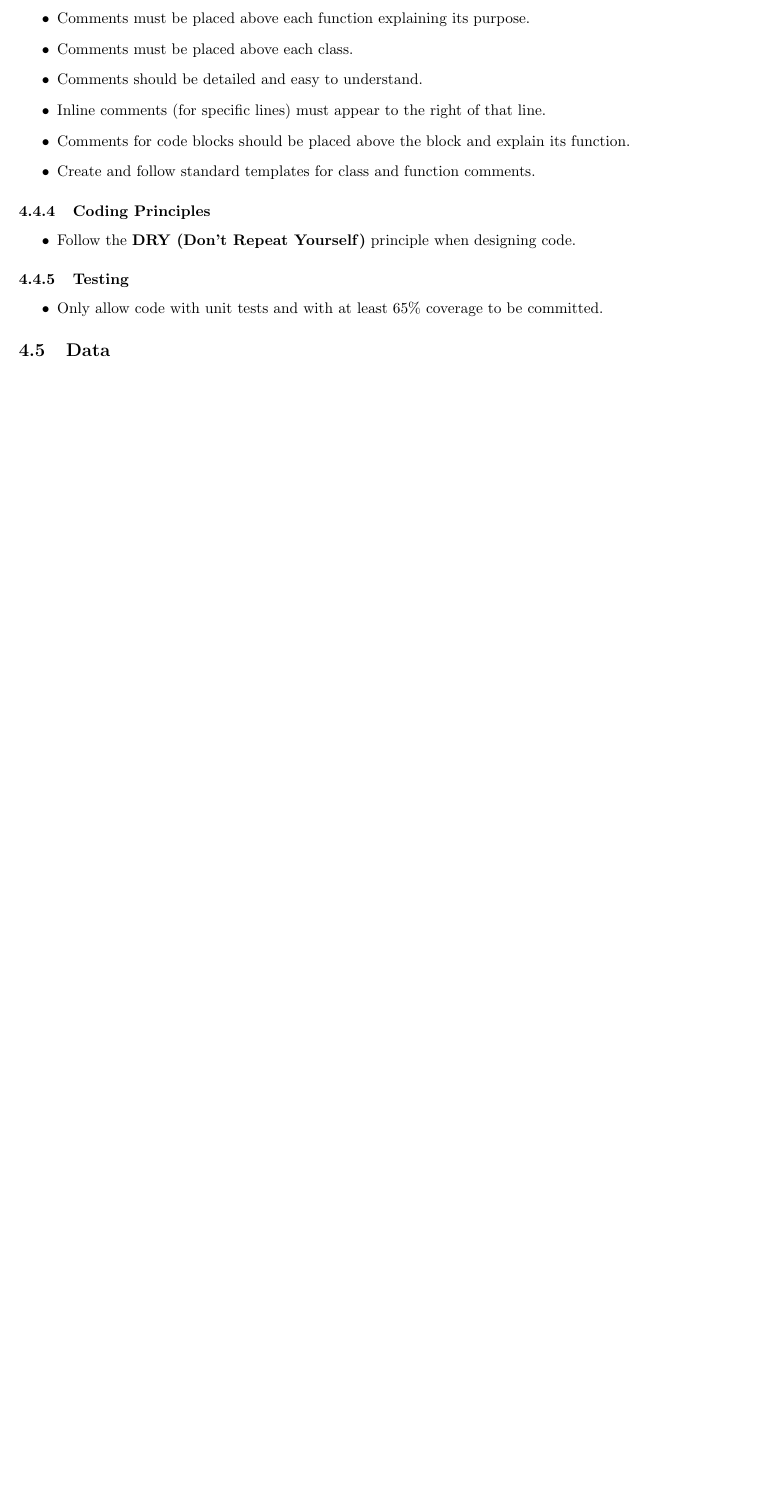
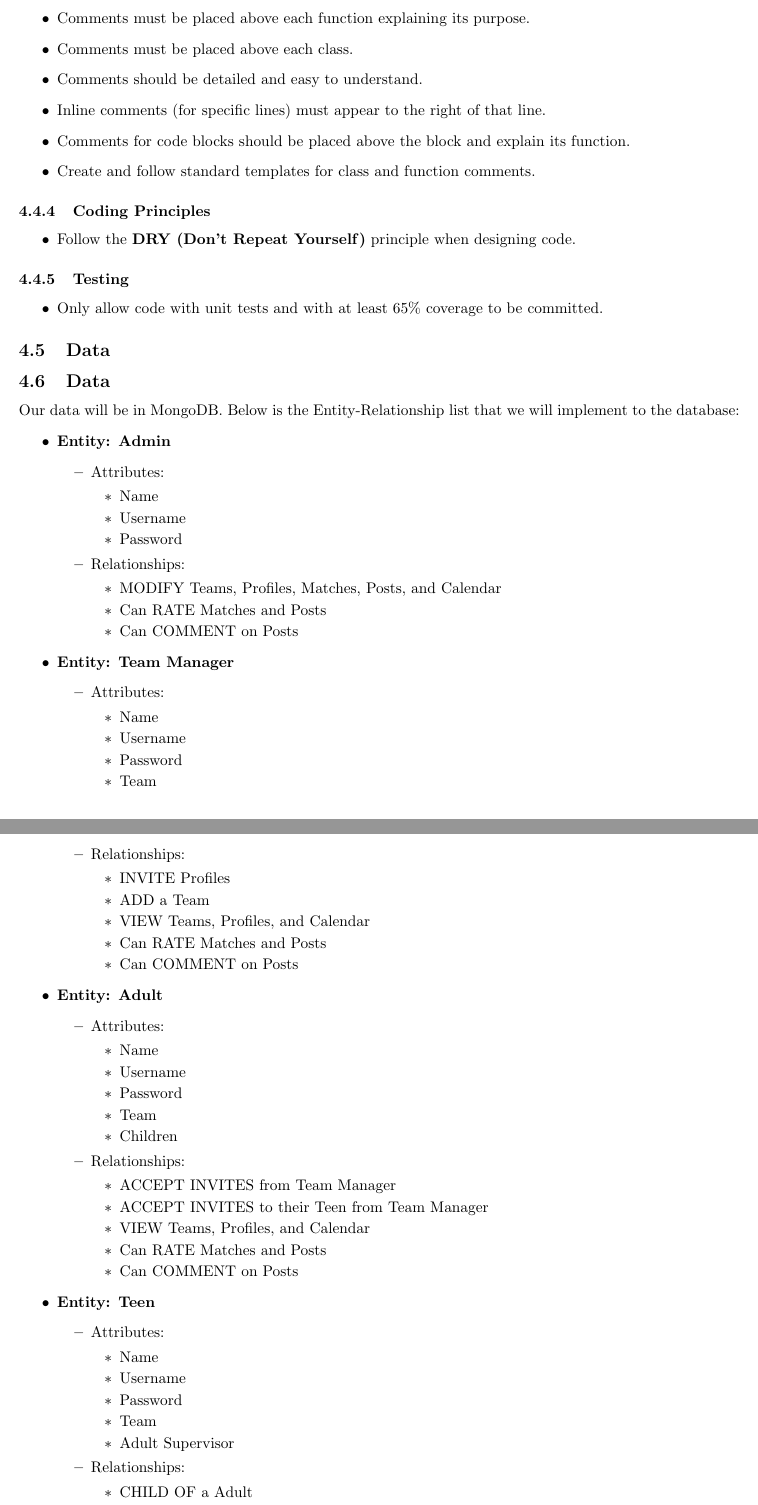
Before and after one commit to SREEMT/SWE-Football-Manager-Project, a LaTeX document (docs/main-SE.tex): part of page 5 of 9 before the commit and two parts of pages 5 and 6 of 11 after it, the two joined at a grey line, cut so that both start at the same text, the shorter picture padded with empty space. Compiled offline with pdfLaTeX.

Commit message:
Finished Section 4.5

```diff
--- a/docs/main-SE.tex
+++ b/docs/main-SE.tex
@@ -209,4 +209,72 @@ RSpec & Testing tool & Used to test ruby code\\ \hline
 \end{itemize}
 
 \subsection{Data}
-[What is the main structure of your data? In SQL-like databases, this would be the planning of the main tables, their attributes, and interactions with other tables (basically an ER diagram). In NoSQL databases, this would be the main collections and general attributes of the JSON you will store in each collection.]
+\subsection{Data}
+Our data will be in MongoDB. Below is the Entity-Relationship list that we will implement to the database:
+\begin{itemize}
+    \item \textbf{Entity: Admin}
+        \begin{itemize}
+            \item Attributes:
+                \begin{itemize}
+                    \item Name
+                    \item Username
+                    \item Password
+                \end{itemize}
+            \item Relationships:
+                \begin{itemize}
+                    \item MODIFY Teams, Profiles, Matches, Posts, and Calendar
+                    \item Can RATE Matches and Posts
+                    \item Can COMMENT on Posts
+                \end{itemize}
+        \end{itemize}
+    \item \textbf{Entity: Team Manager}
+        \begin{itemize}
+            \item Attributes:
+                \begin{itemize}
+                    \item Name
+                    \item Username
+                    \item Password
+                    \item Team
+                \end{itemize}
+            \item Relationships:
+                \begin{itemize}
+                    \item INVITE Profiles
+                    \item ADD a Team
+                    \item VIEW Teams, Profiles, and Calendar
+                    \item Can RATE Matches and Posts
+                    \item Can COMMENT on Posts
+                \end{itemize}
+        \end{itemize}
+    \item \textbf{Entity: Adult}
+        \begin{itemize}
+            \item Attributes:
+                \begin{itemize}
+                    \item Name
+                    \item Username
+                    \item Password
+                    \item Team
+                    \item Children
+                \end{itemize}
+            \item Relationships:
+                \begin{itemize}
+                    \item ACCEPT INVITES from Team Manager
+                    \item ACCEPT INVITES to their Teen from Team Manager
+                    \item VIEW Teams, Profiles, and Calendar
+                    \item Can RATE Matches and Posts
+                    \item Can COMMENT on Posts
+                \end{itemize}
+        \end{itemize}
+    \item \textbf{Entity: Teen}
+        \begin{itemize}
+            \item Attributes:
+                \begin{itemize}
+                    \item Name
+                    \item Username
+                    \item Password
+                    \item Team
+                    \item Adult Supervisor
+                \end{itemize}
+            \item Relationships:
+                \begin{itemize}
+                    \item CHILD OF a Adult
+                    \item VIEW Teams, Profiles, and Calendar
@@ -212,0 +311 @@ RSpec & Testing tool & Used to test ruby code\\ \hline
+                \end{itemize}
```
Also changed, not shown: docs/main-SE.tex (63 more changed lines).
